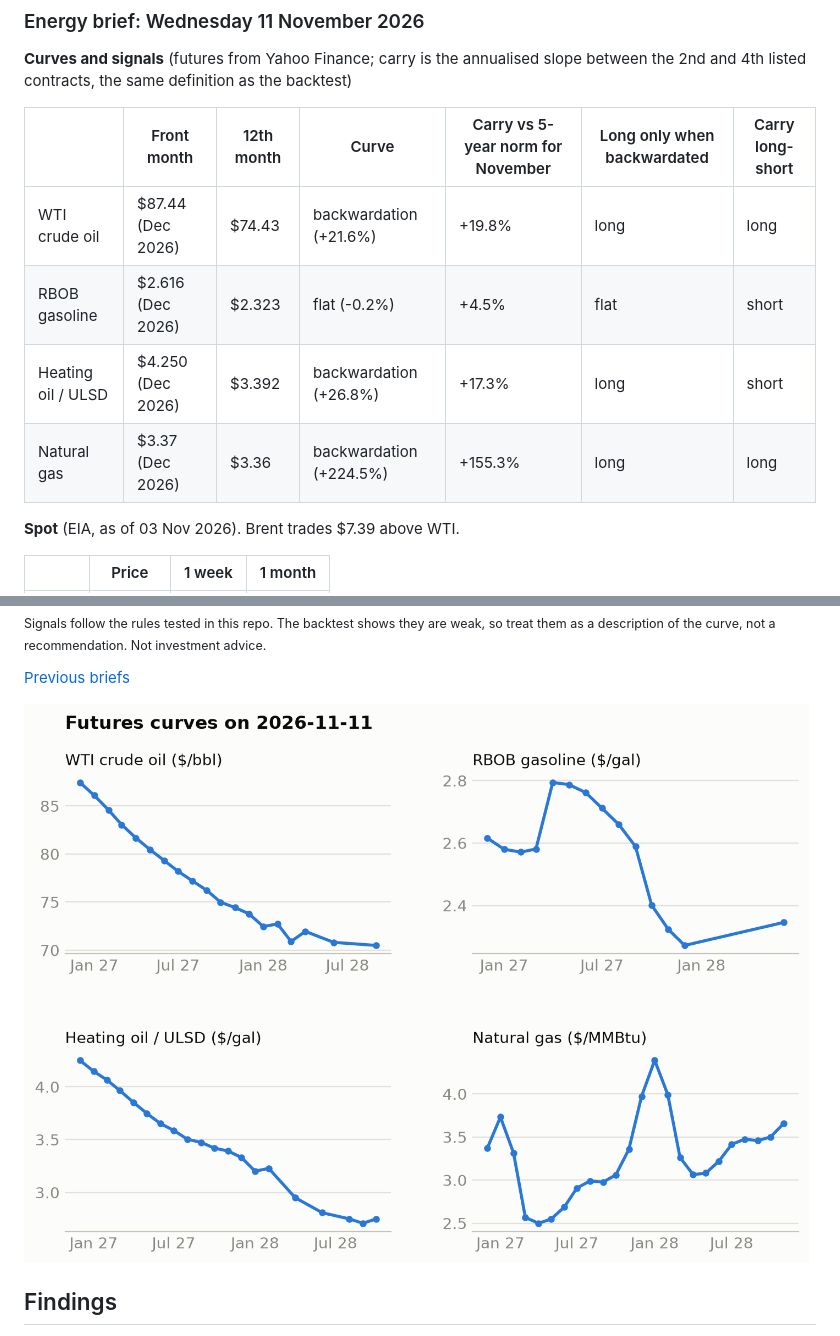
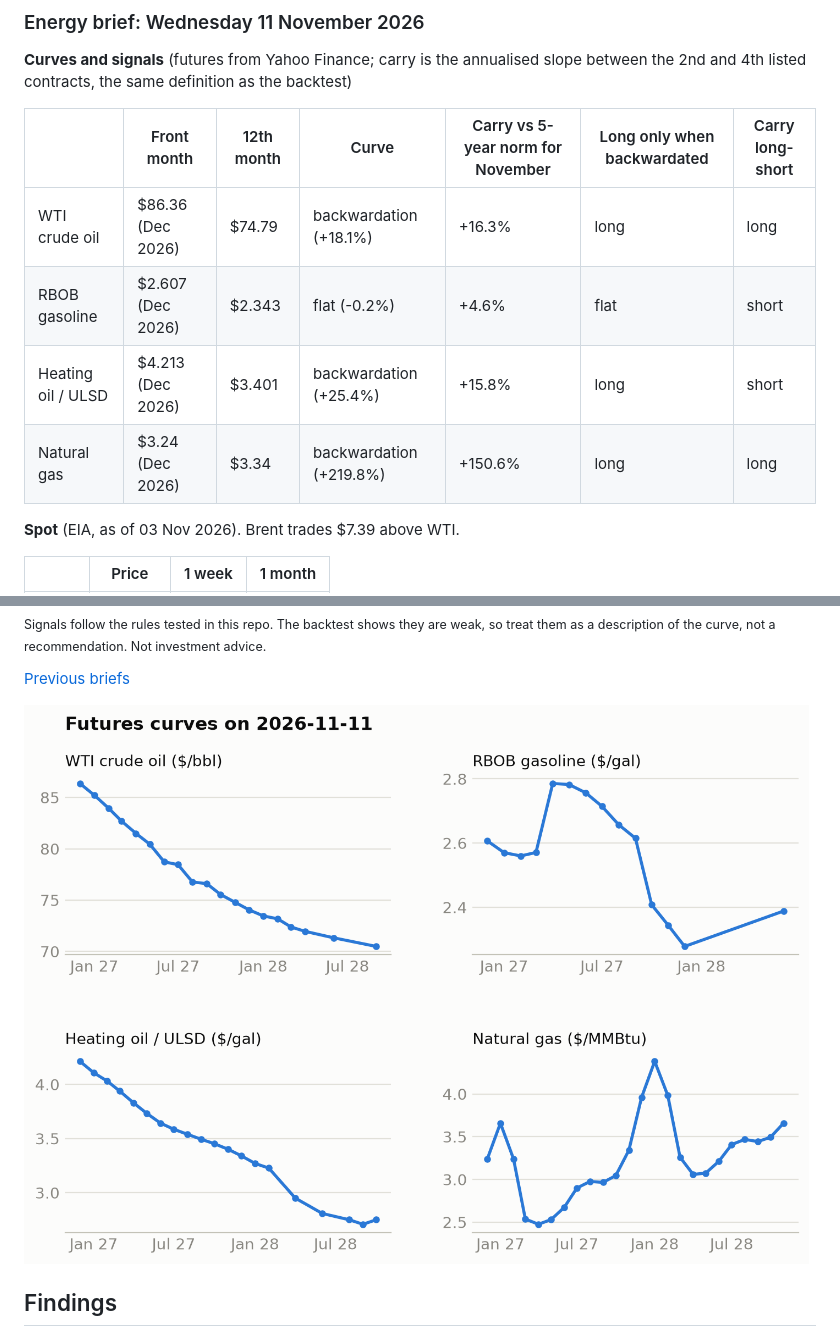
Before and after one commit to cristianahobbs/oil-futures-curves, a Markdown page: README.md, 2 parts joined by grey strips. Drawn GitHub-style; pictures changed too: docs/charts/live_curves.png.

```diff
--- a/README.md
+++ b/README.md
@@ -30,10 +30,10 @@ There is also a [Streamlit app](#curve-explorer-app) for looking at the curve on
 
 | | Front month | 12th month | Curve | Carry vs 5-year norm for November | Long only when backwardated | Carry long-short |
 |---|---|---|---|---|---|---|
-| WTI crude oil | $87.44 (Dec 2026) | $74.43 | backwardation (+21.6%) | +19.8% | long | long |
-| RBOB gasoline | $2.616 (Dec 2026) | $2.323 | flat (-0.2%) | +4.5% | flat | short |
-| Heating oil / ULSD | $4.250 (Dec 2026) | $3.392 | backwardation (+26.8%) | +17.3% | long | short |
-| Natural gas | $3.37 (Dec 2026) | $3.36 | backwardation (+224.5%) | +155.3% | long | long |
+| WTI crude oil | $86.36 (Dec 2026) | $74.79 | backwardation (+18.1%) | +16.3% | long | long |
+| RBOB gasoline | $2.607 (Dec 2026) | $2.343 | flat (-0.2%) | +4.6% | flat | short |
+| Heating oil / ULSD | $4.213 (Dec 2026) | $3.401 | backwardation (+25.4%) | +15.8% | long | short |
+| Natural gas | $3.24 (Dec 2026) | $3.34 | backwardation (+219.8%) | +150.6% | long | long |
 
 **Spot** (EIA, as of 03 Nov 2026). Brent trades $7.39 above WTI.
 
```
Also changed, not shown: other parts of README.md (+8 -8 lines), docs/daily/2026-11-11.md (+12 -12 lines), docs/charts/live_curves-dark.png, 2 other files.
